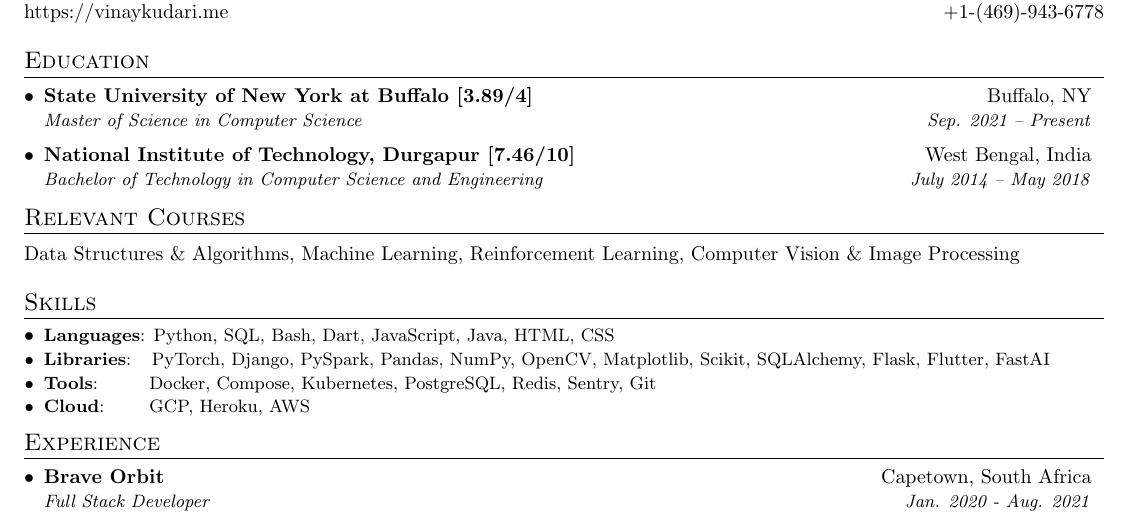
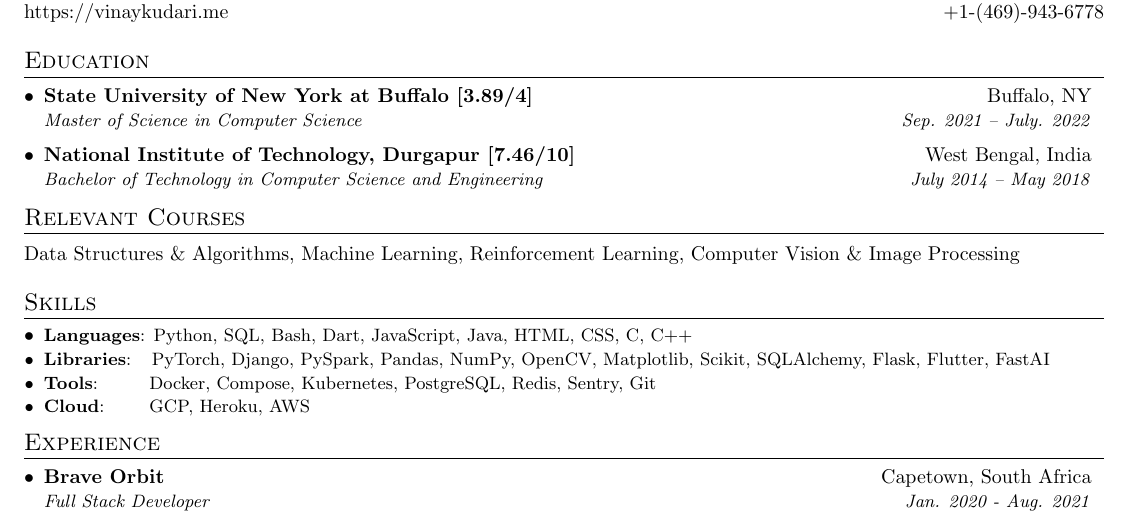
Before and after one commit to vinaykudari/resume, a LaTeX CV (VinayKudariResume.tex): part of the page, cut so that both start at the same text. Compiled offline with pdfLaTeX.

Commit message:
Update VinayKudariResume.tex

```diff
--- a/VinayKudariResume.tex
+++ b/VinayKudariResume.tex
@@ -116,7 +116,7 @@
     \resumeSubHeadingListStart
         \resumeSubheading
           {State University of New York at Buffalo [3.89/4]}{Buffalo, NY}
-          {Master of Science in Computer Science}{Sep. 2021 -- Present}
+          {Master of Science in Computer Science}{Sep. 2021 -- July. 2022}
         \resumeSubheading
           {National Institute of Technology, Durgapur [7.46/10]}{West Bengal, India}
           {Bachelor of Technology in Computer Science and Engineering}{July 2014 -- May 2018}
@@ -131,7 +131,7 @@
 %-----------SKILLS-----------------
 \section{Skills}
     \resumeSubHeadingListStart
-    \resumeSubItem{Languages}{Python, SQL, Bash, Dart, JavaScript, Java, HTML, CSS}
+    \resumeSubItem{Languages}{Python, SQL, Bash, Dart, JavaScript, Java, HTML, CSS, C, C++}
     \resumeSubItem{Libraries}{~~PyTorch, Django, PySpark, Pandas, NumPy, OpenCV, Matplotlib, Scikit, SQLAlchemy, Flask, Flutter, FastAI}
     \resumeSubItem{Tools}{~~~~~~~Docker, Compose, Kubernetes, PostgreSQL, Redis, Sentry, Git}
     \resumeSubItem{Cloud}{~~~~~~GCP, Heroku, AWS}
```
